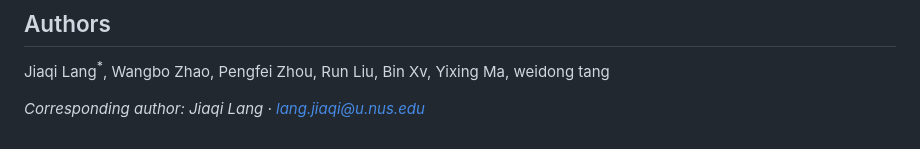
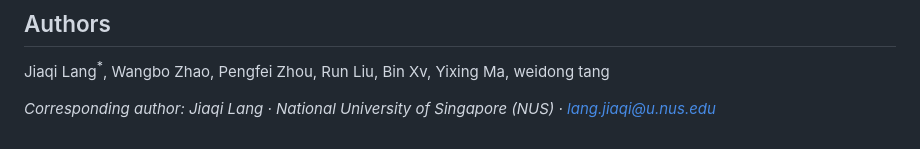
Before and after one commit to lang-jiaqi/OmniSource, a Markdown page: README.en.md, the part around the change. Rendered like a GitHub page.

Commit message:
docs: add author affiliation

```diff
--- a/README.en.md
+++ b/README.en.md
@@ -379,4 +379,4 @@ Forks, tracks, sources, and publishers welcome. A good track is often a research
 
 Jiaqi Lang<sup>*</sup>, Wangbo Zhao, Pengfei Zhou, Run Liu, Bin Xv, Yixing Ma, weidong tang
 
-*Corresponding author: Jiaqi Lang · lang.jiaqi@u.nus.edu*
+*Corresponding author: Jiaqi Lang · National University of Singapore (NUS) · lang.jiaqi@u.nus.edu*
```
Also changed, not shown: README.md (+1 -1 lines).
